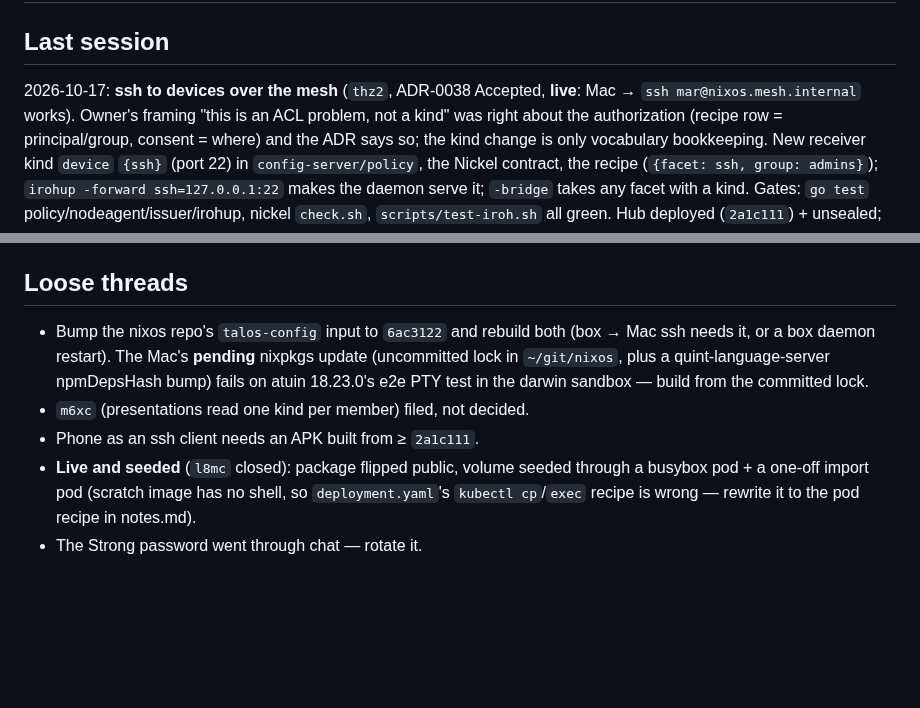
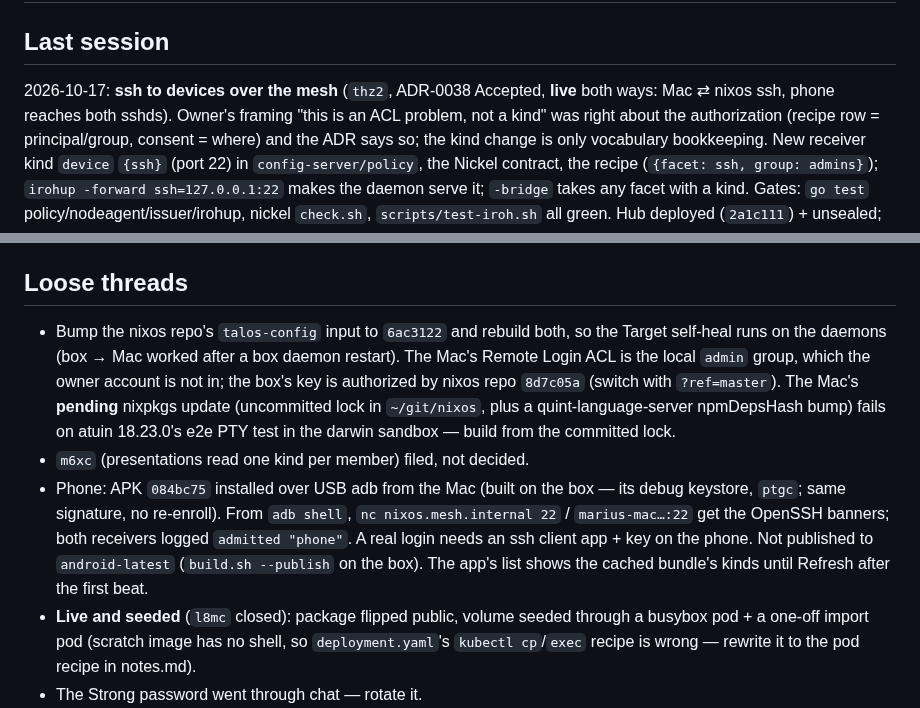
Before and after one commit to marnyg/talos-config, a Markdown page: docs/day-to-day/handoff.md, 2 parts joined by grey strips. Rendered like a GitHub page; blank space fills up the shorter version.

Commit message:
docs: handoff — ssh both ways, phone APK 084bc75 reaches device sshds

```diff
--- a/docs/day-to-day/handoff.md
+++ b/docs/day-to-day/handoff.md
@@ -6,7 +6,7 @@
 ## Last session
 
 2026-10-17: **ssh to devices over the mesh** (`thz2`, ADR-0038
-Accepted, **live**: Mac → `ssh mar@nixos.mesh.internal` works). Owner's framing "this is an ACL problem, not a kind" was
+Accepted, **live** both ways: Mac ⇄ nixos ssh, phone reaches both sshds). Owner's framing "this is an ACL problem, not a kind" was
 right about the authorization (recipe row = principal/group, consent
 = where) and the ADR says so; the kind change is only vocabulary
 bookkeeping. New receiver kind `device` `{ssh}` (port 22) in
@@ -43,12 +43,21 @@ pushed from the nixos builder; `k8s/apps/workouts/` synced by ArgoCD
 ## Loose threads
 
 - Bump the nixos repo's `talos-config` input to `6ac3122` and rebuild
-  both (box → Mac ssh needs it, or a box daemon restart). The Mac's
+  both, so the Target self-heal runs on the daemons (box → Mac worked
+  after a box daemon restart). The Mac's Remote Login ACL is the local
+  `admin` group, which the owner account is not in; the box's key is
+  authorized by nixos repo `8d7c05a` (switch with `?ref=master`). The Mac's
   **pending** nixpkgs update (uncommitted lock in `~/git/nixos`, plus a
   quint-language-server npmDepsHash bump) fails on atuin 18.23.0's
   e2e PTY test in the darwin sandbox — build from the committed lock.
 - `m6xc` (presentations read one kind per member) filed, not decided.
-- Phone as an ssh client needs an APK built from ≥ `2a1c111`.
+- Phone: APK `084bc75` installed over USB adb from the Mac (built on
+  the box — its debug keystore, `ptgc`; same signature, no re-enroll).
+  From `adb shell`, `nc nixos.mesh.internal 22` / `marius-mac…:22` get
+  the OpenSSH banners; both receivers logged `admitted "phone"`. A real
+  login needs an ssh client app + key on the phone. Not published to
+  `android-latest` (`build.sh --publish` on the box). The app's list
+  shows the cached bundle's kinds until Refresh after the first beat.
 - **Live and seeded** (`l8mc` closed): package flipped public, volume
   seeded through a busybox pod + a one-off import pod (scratch image
   has no shell, so `deployment.yaml`'s `kubectl cp`/`exec` recipe is
```
